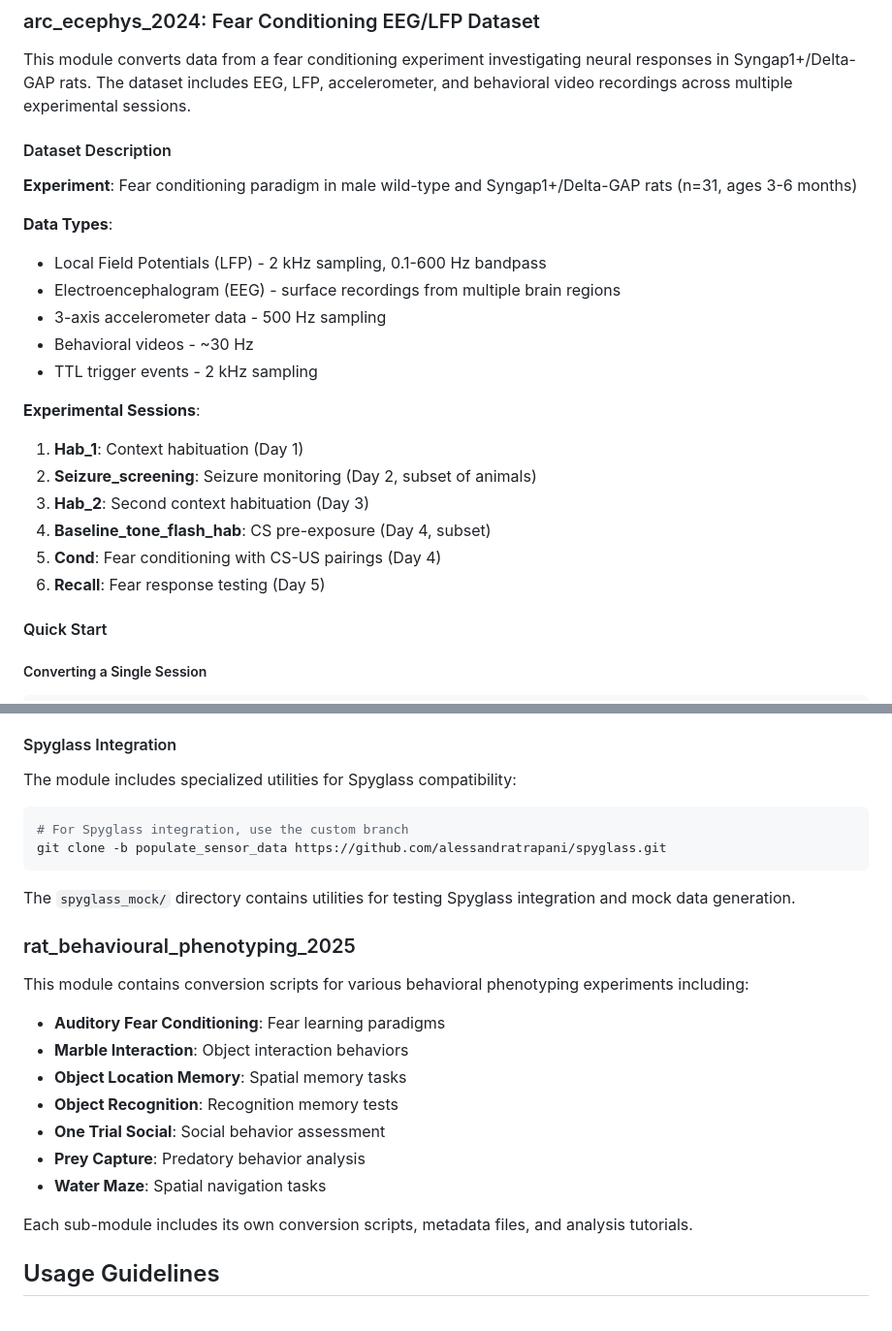
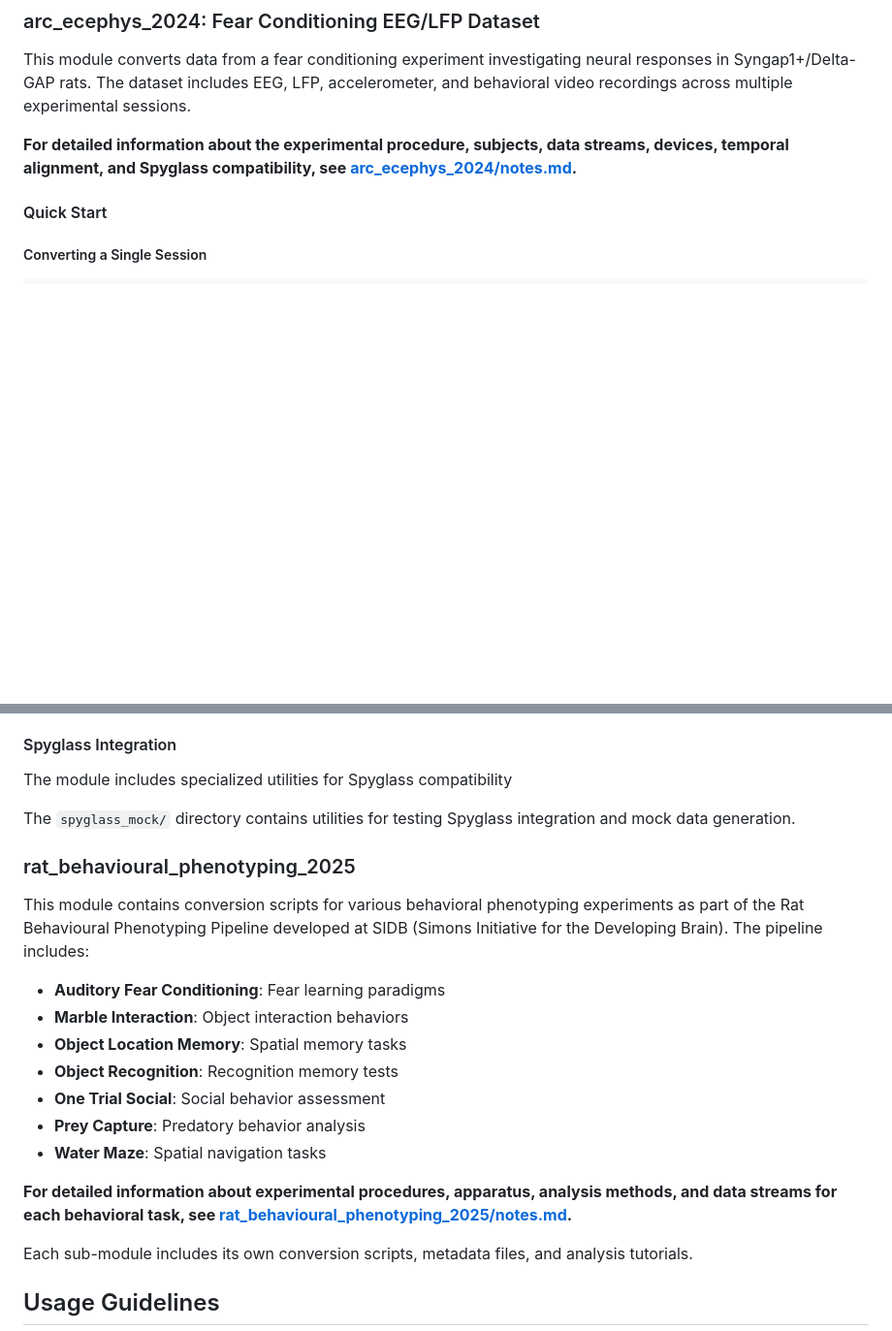
Before and after one commit to catalystneuro/kind-lab-to-nwb, a Markdown page: README.md, 2 parts joined by grey strips. Shown at 97% size. Drawn GitHub-style; blank space fills up the shorter version.

````diff
--- a/README.md
+++ b/README.md
@@ -70,24 +70,7 @@ pip install --editable .
 
 This module converts data from a fear conditioning experiment investigating neural responses in Syngap1+/Delta-GAP rats. The dataset includes EEG, LFP, accelerometer, and behavioral video recordings across multiple experimental sessions.
 
-#### Dataset Description
-
-**Experiment**: Fear conditioning paradigm in male wild-type and Syngap1+/Delta-GAP rats (n=31, ages 3-6 months)
-
-**Data Types**:
-- Local Field Potentials (LFP) - 2 kHz sampling, 0.1-600 Hz bandpass
-- Electroencephalogram (EEG) - surface recordings from multiple brain regions
-- 3-axis accelerometer data - 500 Hz sampling
-- Behavioral videos - ~30 Hz
-- TTL trigger events - 2 kHz sampling
-
-**Experimental Sessions**:
-1. **Hab_1**: Context habituation (Day 1)
-2. **Seizure_screening**: Seizure monitoring (Day 2, subset of animals)
-3. **Hab_2**: Second context habituation (Day 3)
-4. **Baseline_tone_flash_hab**: CS pre-exposure (Day 4, subset)
-5. **Cond**: Fear conditioning with CS-US pairings (Day 4)
-6. **Recall**: Fear response testing (Day 5)
+**For detailed information about the experimental procedure, subjects, data streams, devices, temporal alignment, and Spyglass compatibility, see [arc_ecephys_2024/notes.md](src/kind_lab_to_nwb/arc_ecephys_2024/notes.md).**
 
 #### Quick Start
 
@@ -174,18 +157,13 @@ data_directory/
 
 #### Spyglass Integration
 
-The module includes specialized utilities for Spyglass compatibility:
-
-```python
-# For Spyglass integration, use the custom branch
-git clone -b populate_sensor_data https://github.com/alessandratrapani/spyglass.git
-```
+The module includes specialized utilities for Spyglass compatibility
 
 The `spyglass_mock/` directory contains utilities for testing Spyglass integration and mock data generation.
 
 ### rat_behavioural_phenotyping_2025
 
-This module contains conversion scripts for various behavioral phenotyping experiments including:
+This module contains conversion scripts for various behavioral phenotyping experiments as part of the Rat Behavioural Phenotyping Pipeline developed at SIDB (Simons Initiative for the Developing Brain). The pipeline includes:
 
 - **Auditory Fear Conditioning**: Fear learning paradigms
 - **Marble Interaction**: Object interaction behaviors
@@ -194,6 +172,8 @@ This module contains conversion scripts for various behavioral phenotyping exper
 - **One Trial Social**: Social behavior assessment
 - **Prey Capture**: Predatory behavior analysis
 - **Water Maze**: Spatial navigation tasks
+
+**For detailed information about experimental procedures, apparatus, analysis methods, and data streams for each behavioral task, see [rat_behavioural_phenotyping_2025/notes.md](src/kind_lab_to_nwb/rat_behavioural_phenotyping_2025/notes.md).**
 
 Each sub-module includes its own conversion scripts, metadata files, and analysis tutorials.
 
````
